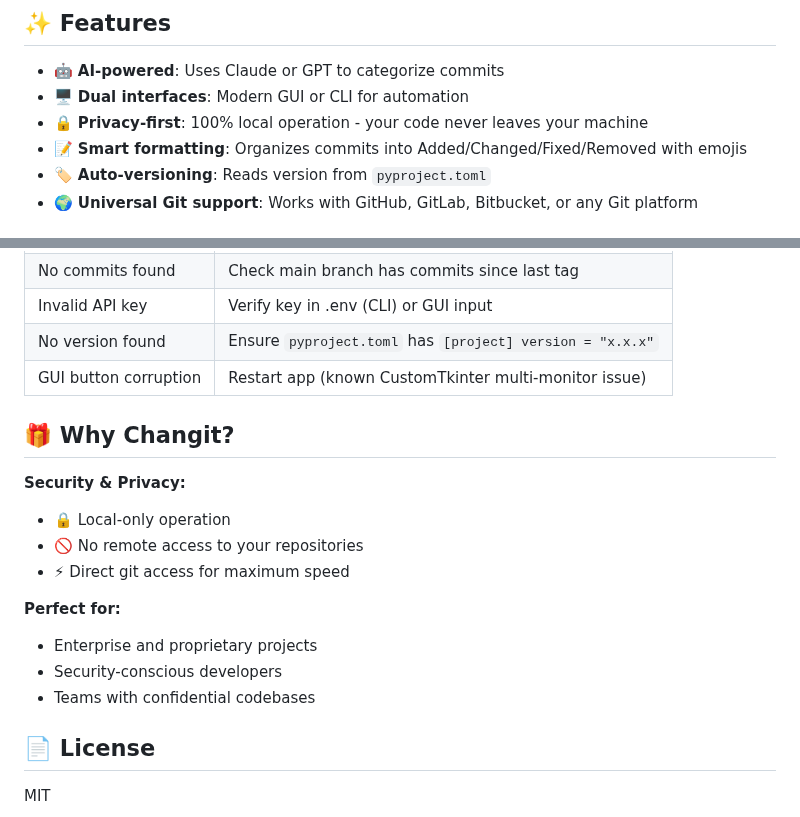
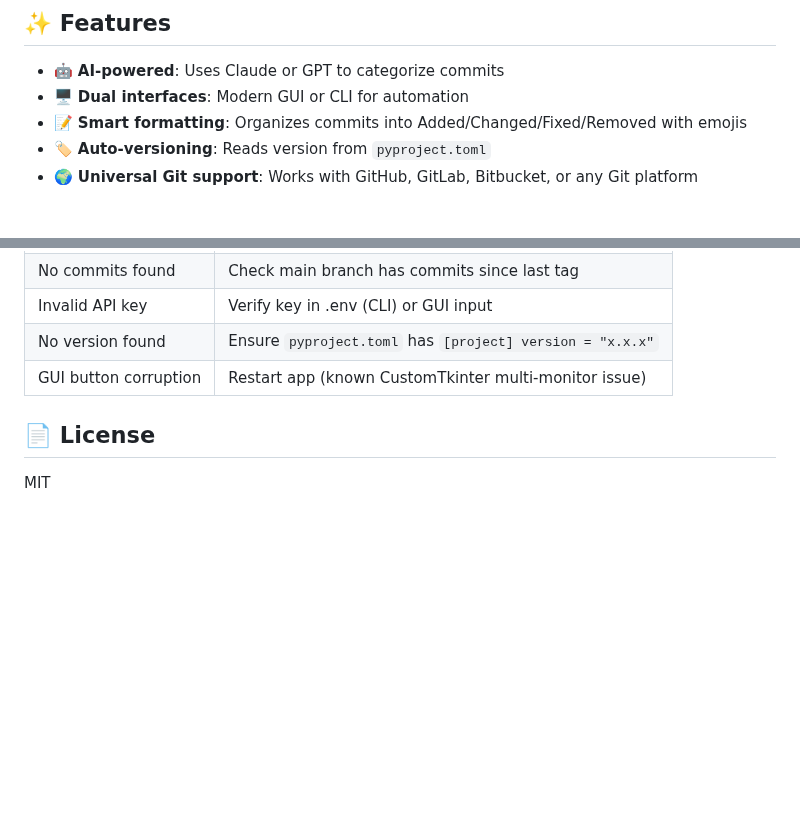
Before and after one commit to lisekarimi/changit, a Markdown page: README.md, 2 parts joined by grey strips. GitHub-like rendering; blank space fills up the shorter version.

Commit message:
docs: remove privacy-related section

```diff
--- a/README.md
+++ b/README.md
@@ -6,7 +6,6 @@ Changit is an AI-powered tool that auto-generates changelogs from git commits to
 
 - 🤖 **AI-powered**: Uses Claude or GPT to categorize commits
 - 🖥️ **Dual interfaces**: Modern GUI or CLI for automation
-- 🔒 **Privacy-first**: 100% local operation - your code never leaves your machine
 - 📝 **Smart formatting**: Organizes commits into Added/Changed/Fixed/Removed with emojis
 - 🏷️ **Auto-versioning**: Reads version from `pyproject.toml`
 - 🌍 **Universal Git support**: Works with GitHub, GitLab, Bitbucket, or any Git platform
@@ -127,18 +126,6 @@ Find executable in `dist/` folder - create desktop shortcut for daily use.
 | No version found | Ensure `pyproject.toml` has `[project] version = "x.x.x"` |
 | GUI button corruption | Restart app (known CustomTkinter multi-monitor issue) |
 
-## 🎁 Why Changit?
-
-**Security & Privacy:**
-- 🔒 Local-only operation
-- 🚫 No remote access to your repositories
-- ⚡ Direct git access for maximum speed
-
-**Perfect for:**
-- Enterprise and proprietary projects
-- Security-conscious developers
-- Teams with confidential codebases
-
 ## 📄 License
 
 MIT
```
